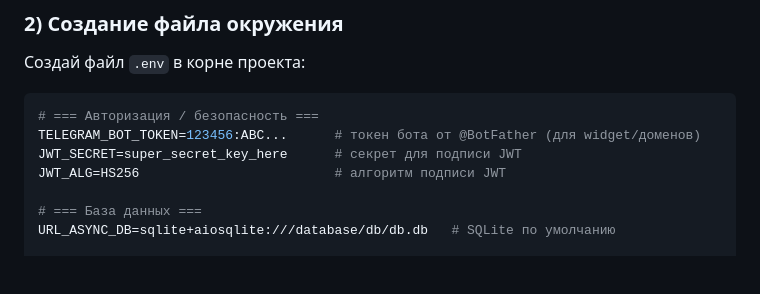
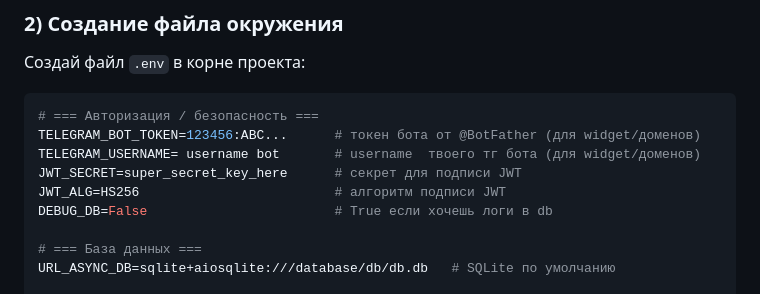
Before and after one commit to Roman2000-ai/focus_messenger, a Markdown page: README.md, the part around the change. GitHub-like rendering; blank space fills up the shorter version.

````diff
--- a/README.md
+++ b/README.md
@@ -65,8 +65,10 @@ cd telegram_morning_message
 ```env
 # === Авторизация / безопасность ===
 TELEGRAM_BOT_TOKEN=123456:ABC...      # токен бота от @BotFather (для widget/доменов)
+TELEGRAM_USERNAME= username bot       # username  твоего тг бота (для widget/доменов)
 JWT_SECRET=super_secret_key_here      # секрет для подписи JWT
 JWT_ALG=HS256                         # алгоритм подписи JWT
+DEBUG_DB=False                        # True если хочешь логи в db
 
 # === База данных ===
 URL_ASYNC_DB=sqlite+aiosqlite:///database/db/db.db   # SQLite по умолчанию
````
